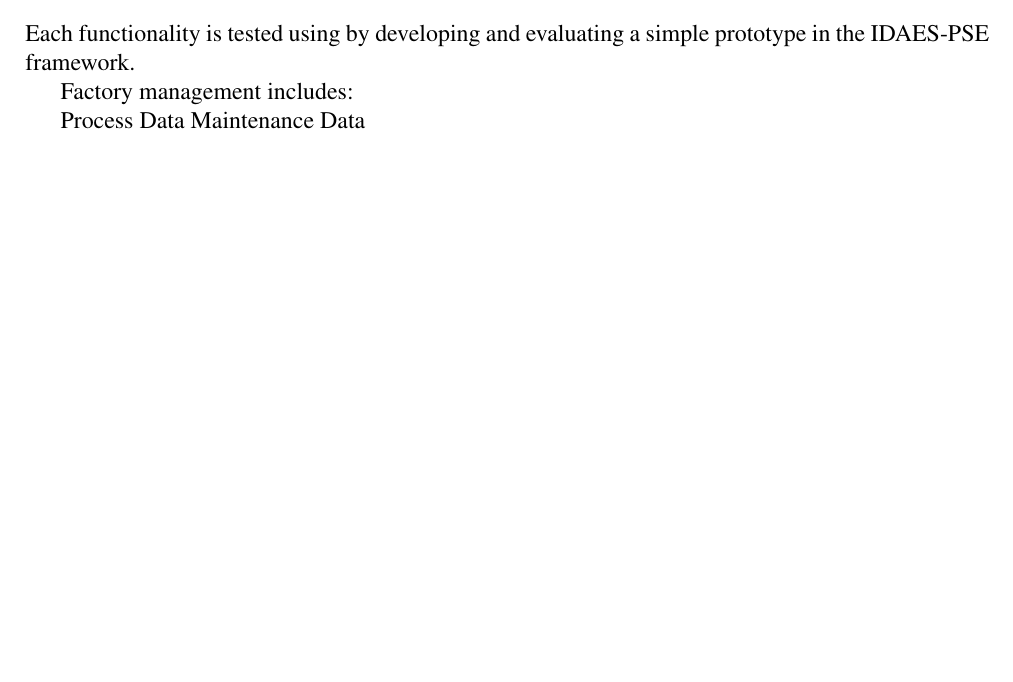
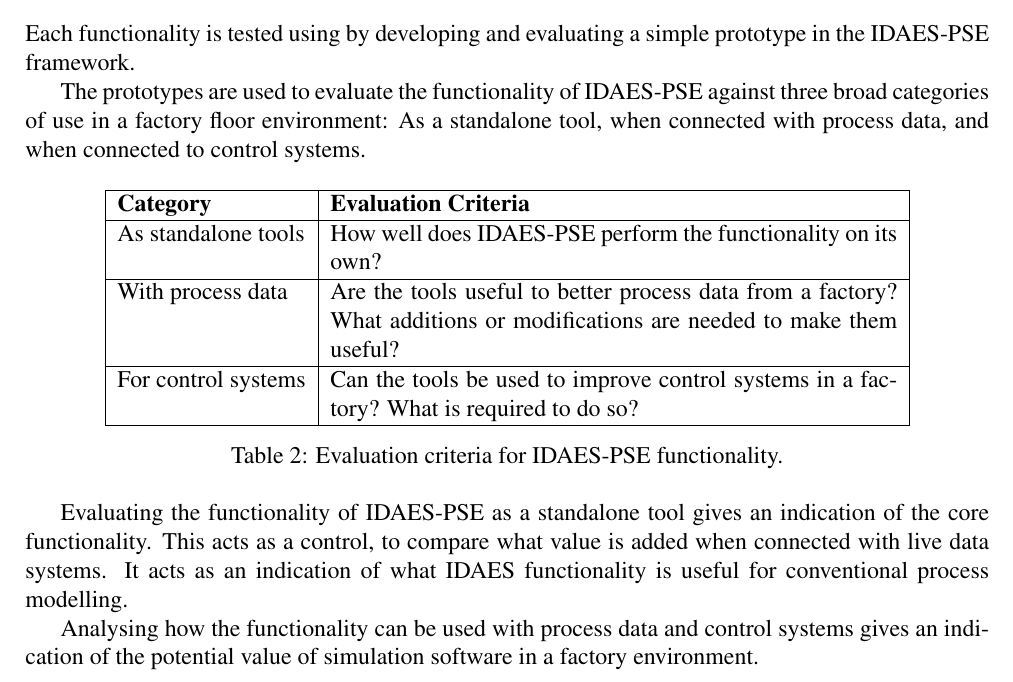
Before and after one commit to bertkdowns/honours-dissertation, a LaTeX document (researcharticle_v2/main.tex): part of page 2 of 2 before the commit and part of page 2 of 3 after it, cut so that both start at the same text, the shorter picture padded with empty space. Compiled offline with pdfLaTeX.

Commit message:
eval critera

```diff
--- a/researcharticle_v2/main.tex
+++ b/researcharticle_v2/main.tex
@@ -83,12 +83,33 @@
 
 Each functionality is tested using by developing and evaluating a simple prototype in the IDAES-PSE framework.
 
+The prototypes are used to evaluate the functionality of IDAES-PSE against three broad categories of use in a factory floor environment: As a standalone tool, when connected with process data, and when connected to control systems.
 
-Factory management includes:
+\begin{table}[h]
+    \centering
+    \begin{tabular}{|l|p{10cm}|}
+        \hline
+        \textbf{Category} & \textbf{Evaluation Criteria} \\
+        \hline
+        As standalone tools & How well does IDAES-PSE perform the functionality on its own? \\
+        \hline
+        With process data & Are the tools useful to better process data from a factory? What additions or modifications are needed to make them useful? \\
+        \hline
+        For control systems & Can the tools be used to improve control systems in a factory? What  is required to do so? \\
+        \hline
+    \end{tabular}
+    \caption{Evaluation criteria for IDAES-PSE functionality.}
+    \label{tab:evaluation_criteria}
+\end{table}
 
-Process Data
-Maintenance Data
+Evaluating the functionality of IDAES-PSE as a standalone tool gives an indication of the core functionality. This acts as a control, to compare what value is added when connected with live data systems. It acts as an indication of what IDAES functionality is useful for conventional process modelling.
 
+Analysing how the functionality can be used with process data and control systems gives an indication of the potential value of simulation software in a factory environment.
+
+%Process Data
+%Maintenance Data
+%Control Systems
+% Manual control
 
 
 
```
